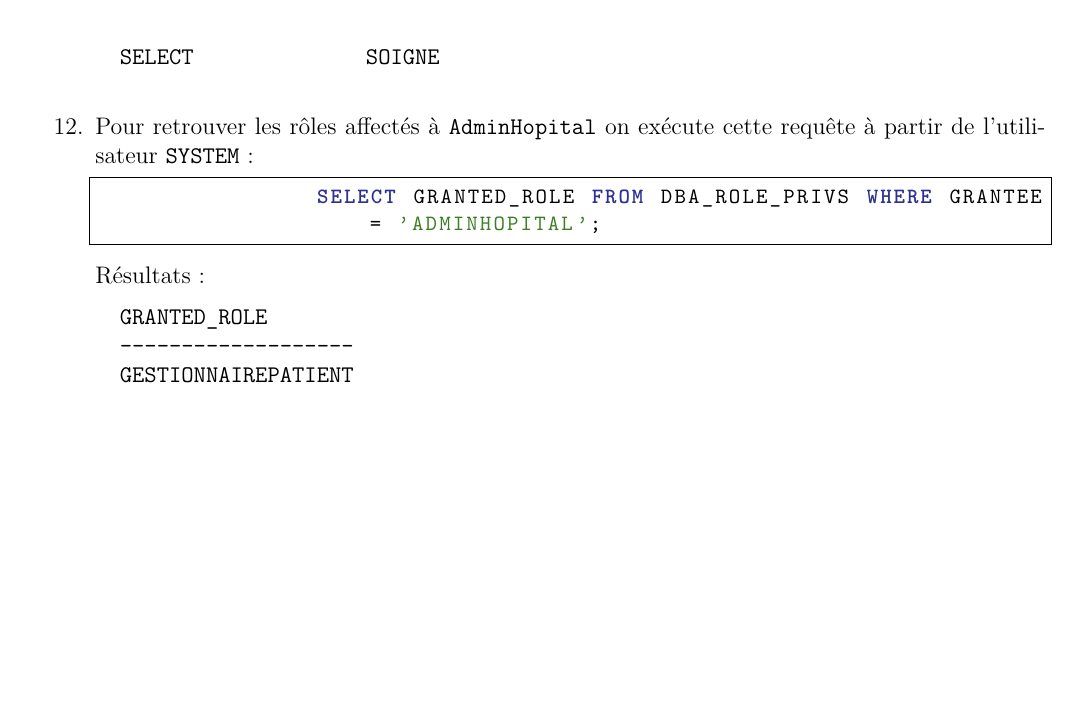
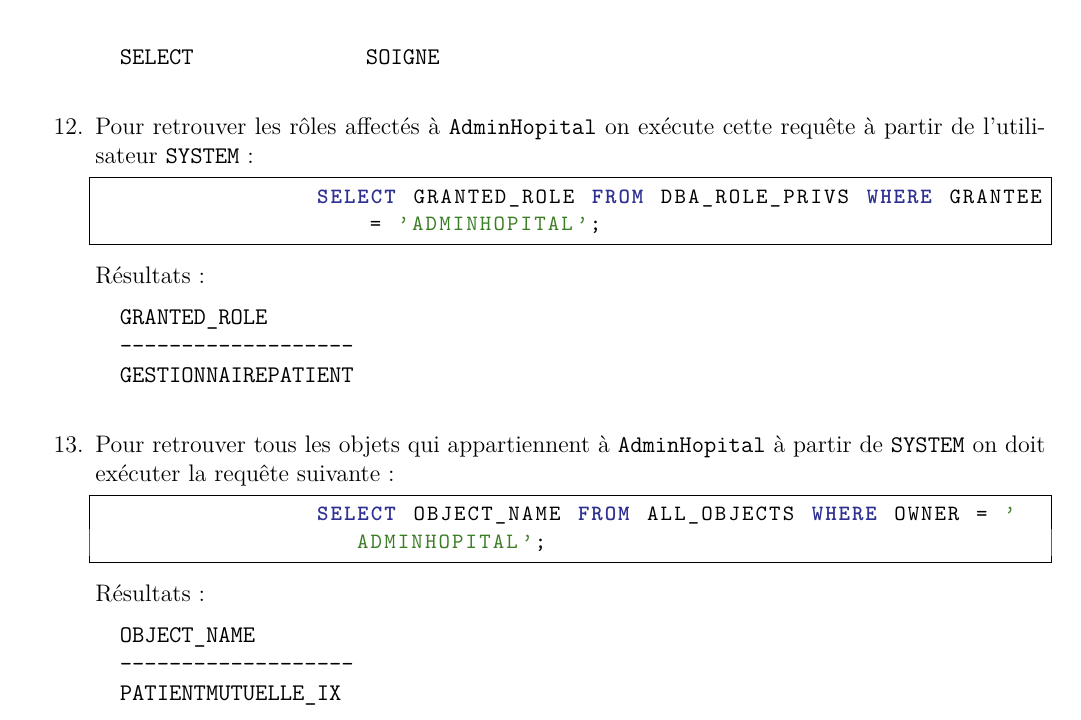
Before and after one commit to Hamza5/ASGBD-TP, a LaTeX document (Rapports/TP3.tex): part of page 4 of 4, cut so that both start at the same text, the shorter picture padded with empty space. Compiled offline with pdfLaTeX.

Commit message:
Added the answer 13 of the TP 3

```diff
--- a/Rapports/TP3.tex
+++ b/Rapports/TP3.tex
@@ -169,5 +169,16 @@ MODIFY,RENAME,DISABLE}
 		-------------------
 		GESTIONNAIREPATIENT
 	\end{verbatim}
+	\item Pour retrouver tous les objets qui appartiennent à \texttt{AdminHopital} à partir de \texttt{SYSTEM} on doit
+	exécuter la requête suivante :
+	\begin{lstlisting}[style=OracleSQL]
+		SELECT OBJECT_NAME FROM ALL_OBJECTS WHERE OWNER = 'ADMINHOPITAL';
+	\end{lstlisting}
+	Résultats :
+	\begin{verbatim}
+		OBJECT_NAME
+		-------------------
+		PATIENTMUTUELLE_IX
+	\end{verbatim}
 \end{enumerate}
 \end{document}
```
